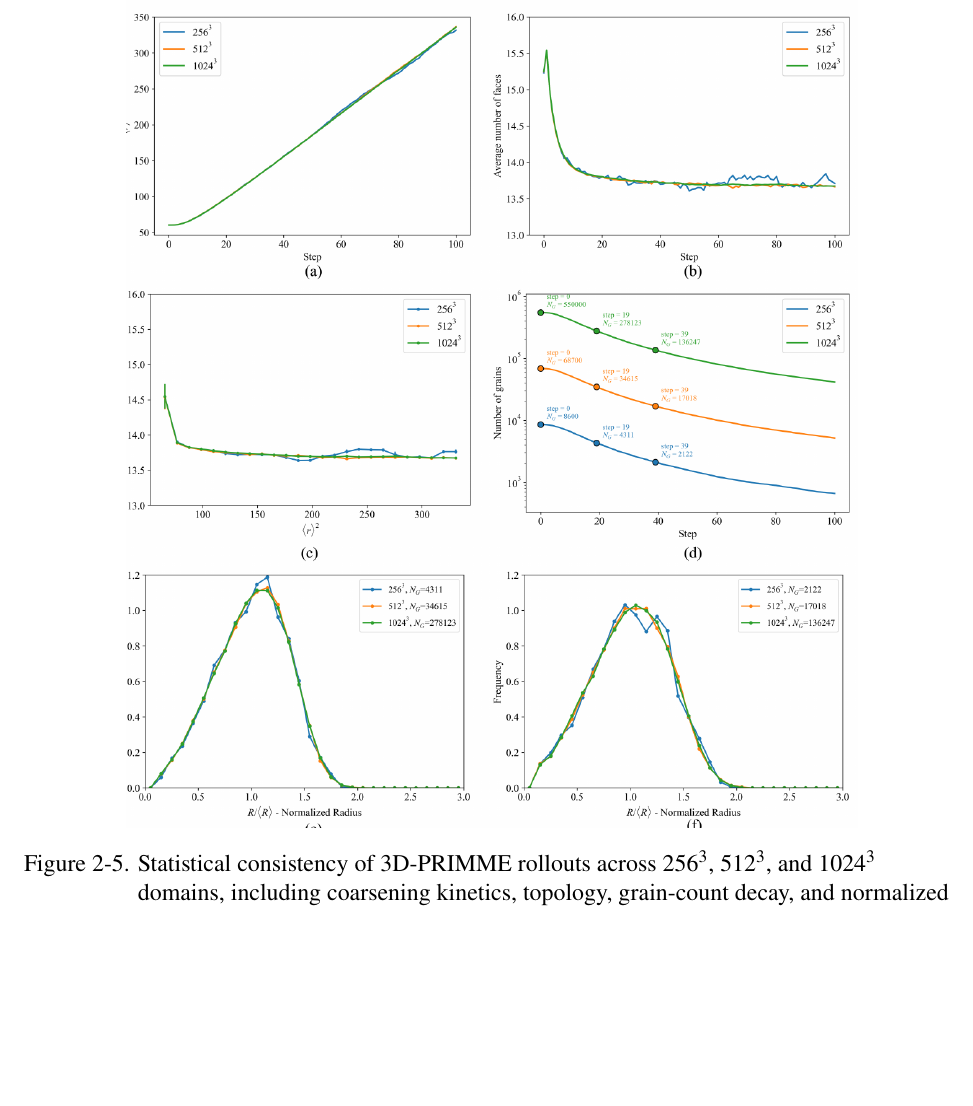
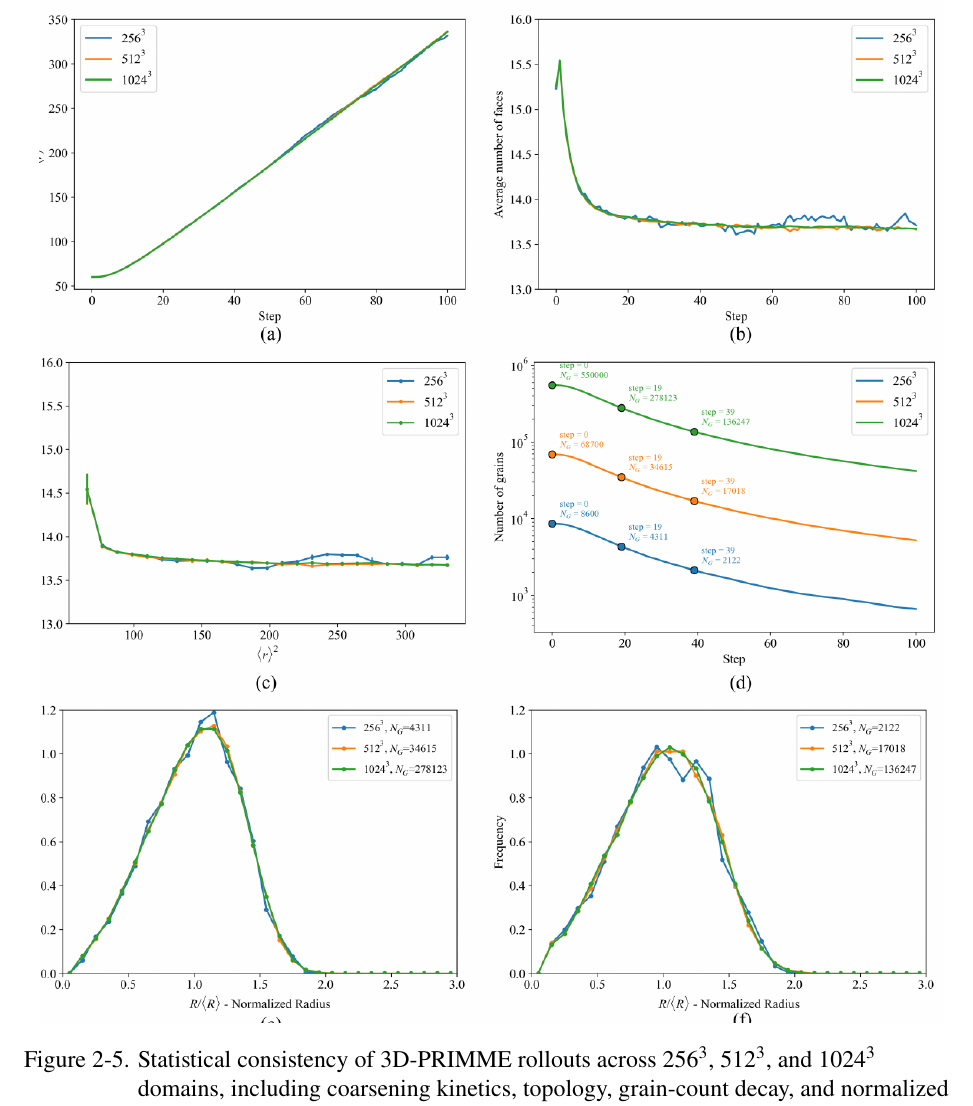
Before and after one commit to zhihui-tian/phd-proposal, a LaTeX thesis (proposal_draft.tex): part of page 25 of 72, cut so that both start at the same text, the shorter picture padded with empty space. Compiled offline with XeLaTeX.

Commit message:
Enlarge Figure 2.5

```diff
--- a/proposal_draft.tex
+++ b/proposal_draft.tex
@@ -374,9 +374,14 @@ The distinction between training support and inference scale is central to 3D-PR
 
 The visual coarsening in Fig.~\ref{fig:primme-extrapolation} is accompanied by quantitative collapse across domain sizes. The tested scales exhibit closely overlapping squared-mean-radius trajectories, topological evolution, and normalized radius distributions at matched coarsening states. A \(1024^3\) rollout remains statistically stable for 100 steps, by which point 41,674 grains, or 7.6\% of the initial population, remain~\cite{tian2026threeDprimme}.
 
-\begin{figure}[htbp]
+\begin{figure}[p]
 \centering
-\includegraphics[alt={Kinetic, topological, grain-count, and grain-size statistics across three simulation domain sizes},width=0.78\textwidth]{figures/primme_spatial_scaling.png}
+\includegraphics[
+  alt={Kinetic, topological, grain-count, and grain-size statistics across three simulation domain sizes},
+  width=\textwidth,
+  height=0.80\textheight,
+  keepaspectratio
+]{figures/primme_spatial_scaling.png}
 \caption{Statistical consistency of 3D-PRIMME rollouts across \(256^3\), \(512^3\), and \(1024^3\) domains, including coarsening kinetics, topology, grain-count decay, and normalized grain-size distributions. Adapted from Fig.~5 of the 3D-PRIMME manuscript.}
 \label{fig:primme-scaling}
 \end{figure}
```
